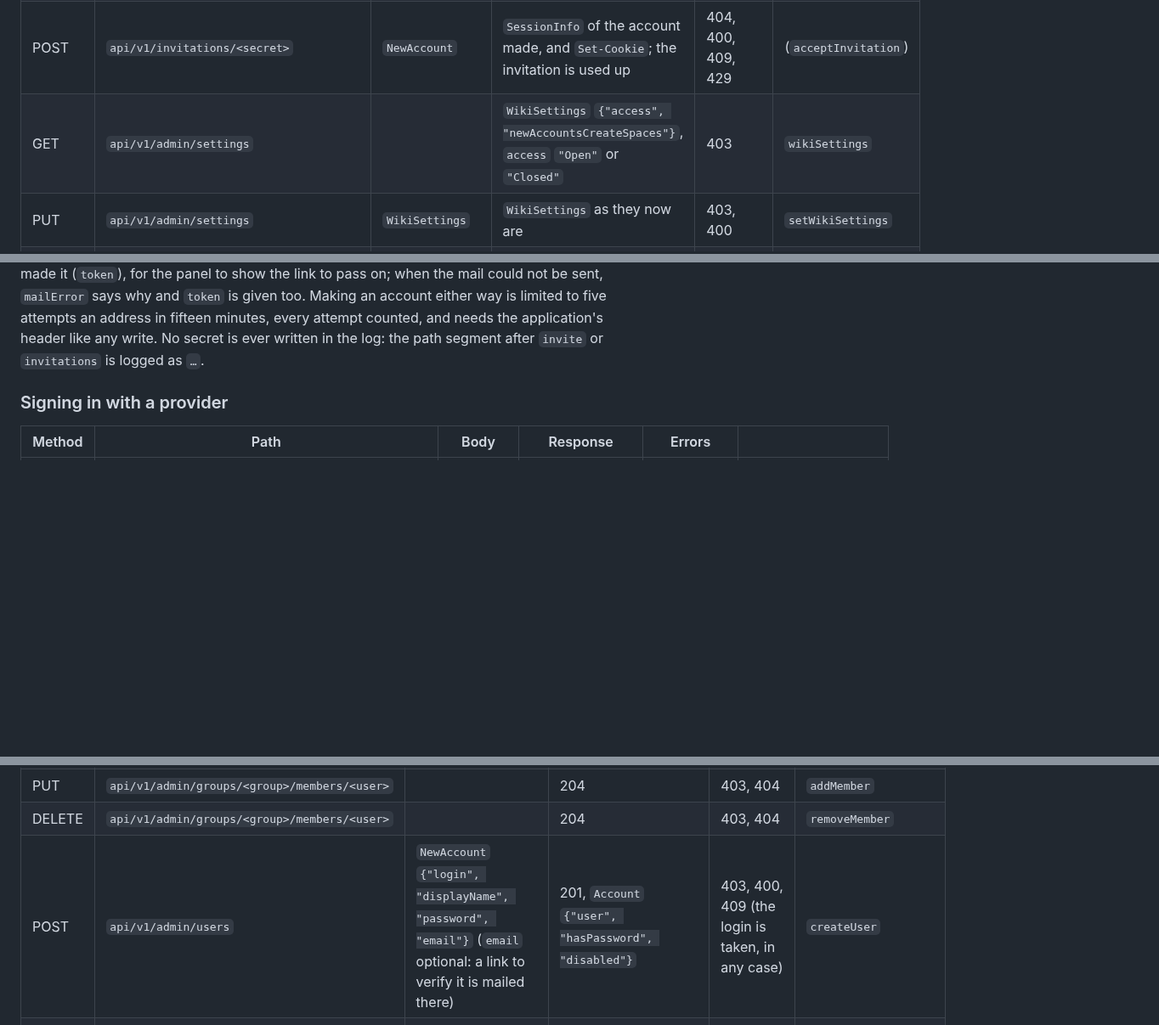
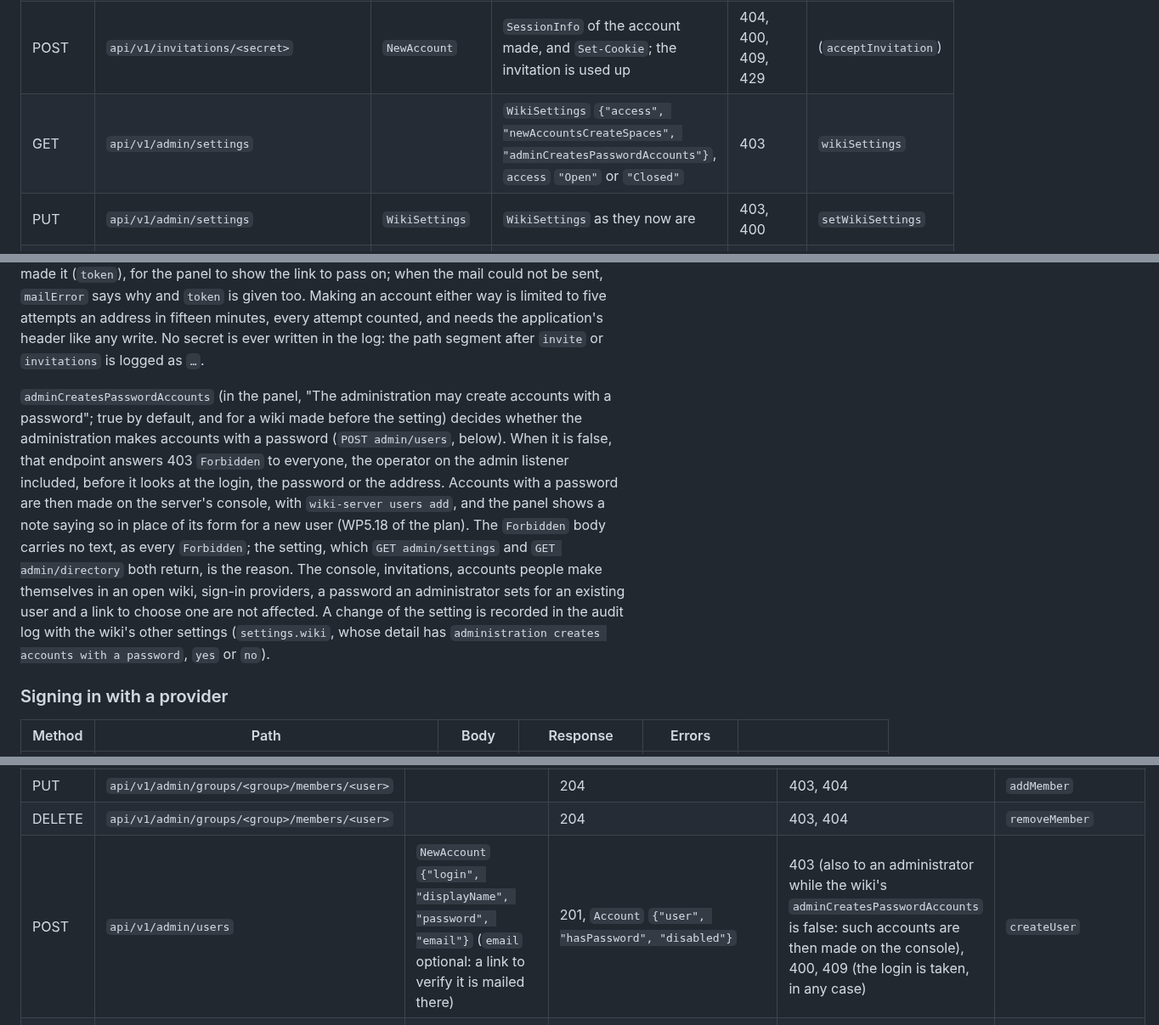
Before and after one commit to Swordlash/blog, a Markdown page: docs/api.md, 3 parts joined by grey strips. Shown at 85% size. GitHub-like rendering; blank space fills up the shorter version.

Commit message:
Document accounts with a password only from the console
docs/api.md describes the new field of WikiSettings and Directory, the
403 that POST admin/users answers while the setting is off, and what
the setting does not affect. The README's administration section says
where the checkbox is and what turning it off changes, so that an
operator knows to use wiki-server users add.

Co-Authored-By: Claude Opus 5.5 <noreply@anthropic.com>
Claude-Session: https://claude.ai/code/session_01EhKQmvEmtoEN2dybseS9GJ

```diff
--- a/docs/api.md
+++ b/docs/api.md
@@ -546,7 +546,7 @@ users, groups and grants are not imported) is the plan's WP2.8.
 | POST | `api/v1/accounts` | `NewAccount` `{"login", "displayName", "password"}` | `SessionInfo` of the account made, and `Set-Cookie` with its session | 403 (a closed wiki), 400, 409, 429 | (`register`) |
 | GET | `api/v1/invitations/<secret>` | | `InvitationInfo` `{"email", "expiresAt"}` | 404 (used, revoked, expired or none) | (`invitationFor`) |
 | POST | `api/v1/invitations/<secret>` | `NewAccount` | `SessionInfo` of the account made, and `Set-Cookie`; the invitation is used up | 404, 400, 409, 429 | (`acceptInvitation`) |
-| GET | `api/v1/admin/settings` | | `WikiSettings` `{"access", "newAccountsCreateSpaces"}`, `access` `"Open"` or `"Closed"` | 403 | `wikiSettings` |
+| GET | `api/v1/admin/settings` | | `WikiSettings` `{"access", "newAccountsCreateSpaces", "adminCreatesPasswordAccounts"}`, `access` `"Open"` or `"Closed"` | 403 | `wikiSettings` |
 | PUT | `api/v1/admin/settings` | `WikiSettings` | `WikiSettings` as they now are | 403, 400 | `setWikiSettings` |
 | GET | `api/v1/admin/invitations` | | `Invitations` `{"mailing", "invitations"}`: whether the server mails them, and every `Invitation` `{"id", "email", "createdAt", "expiresAt", "expired"}` not used, the latest first | 403 | `invitations` |
 | POST | `api/v1/admin/invitations` | `NewInvitation` `{"email"}` | 201 `Invited` `{"invitation", "token", "mailError"}` | 403, 400 | `invite` |
@@ -588,6 +588,24 @@ attempts an address in fifteen minutes, every attempt counted, and needs
 the application's header like any write. No secret is ever written in
 the log: the path segment after `invite` or `invitations` is logged as
 `…`.
+
+`adminCreatesPasswordAccounts` (in the panel, "The administration may
+create accounts with a password"; true by default, and for a wiki made
+before the setting) decides whether the administration makes accounts
+with a password (`POST admin/users`, below). When it is false, that
+endpoint answers 403 `Forbidden` to everyone, the operator on the admin
+listener included, before it looks at the login, the password or the
+address. Accounts with a password are then made on the server's console,
+with `wiki-server users add`, and the panel shows a note saying so in
+place of its form for a new user (WP5.18 of the plan). The `Forbidden`
+body carries no text, as every `Forbidden`; the setting, which `GET
+admin/settings` and `GET admin/directory` both return, is the reason. The
+console, invitations, accounts people make themselves in an open wiki,
+sign-in providers, a password an administrator sets for an existing user
+and a link to choose one are not affected. A change of the setting is
+recorded in the audit log with the wiki's other settings
+(`settings.wiki`, whose detail has `administration creates accounts with
+a password`, `yes` or `no`).
 
 ### Signing in with a provider
 
@@ -754,7 +772,7 @@ shows to anyone, as an invitation's.
 | DELETE | `api/v1/admin/groups/<group>` | | 204 | 403, 404 | `deleteGroup` |
 | PUT | `api/v1/admin/groups/<group>/members/<user>` | | 204 | 403, 404 | `addMember` |
 | DELETE | `api/v1/admin/groups/<group>/members/<user>` | | 204 | 403, 404 | `removeMember` |
-| POST | `api/v1/admin/users` | `NewAccount` `{"login", "displayName", "password", "email"}` (`email` optional: a link to verify it is mailed there) | 201, `Account` `{"user", "hasPassword", "disabled"}` | 403, 400, 409 (the login is taken, in any case) | `createUser` |
+| POST | `api/v1/admin/users` | `NewAccount` `{"login", "displayName", "password", "email"}` (`email` optional: a link to verify it is mailed there) | 201, `Account` `{"user", "hasPassword", "disabled"}` | 403 (also to an administrator while the wiki's `adminCreatesPasswordAccounts` is false: such accounts are then made on the console), 400, 409 (the login is taken, in any case) | `createUser` |
 | DELETE | `api/v1/admin/users/<user>/second-factor` | | 204: the user signs in with their password alone | 403, 404 (none) | `removeSecondFactor` |
 | PUT | `api/v1/admin/users/<user>/password` | `NewPassword` `{"password"}` | `Account`; the user's sessions end | 403, 404, 400 (a password that cannot be one, or a user who has no password to set) | `setPassword` |
 | POST | `api/v1/admin/users/<user>/password-link` | | 204: the link "Forgot your password?" mails is mailed to the user's verified address | 403, 404, 400 with the reason (the server sends no mail, the user has no password to set, their login is disabled, they have no verified address, or the mail could not be sent), 429 (a link was mailed to them less than a minute ago) | `sendPasswordLink` |
```
Also changed, not shown: other parts of docs/api.md (+1 -1 lines), 1 other file.
